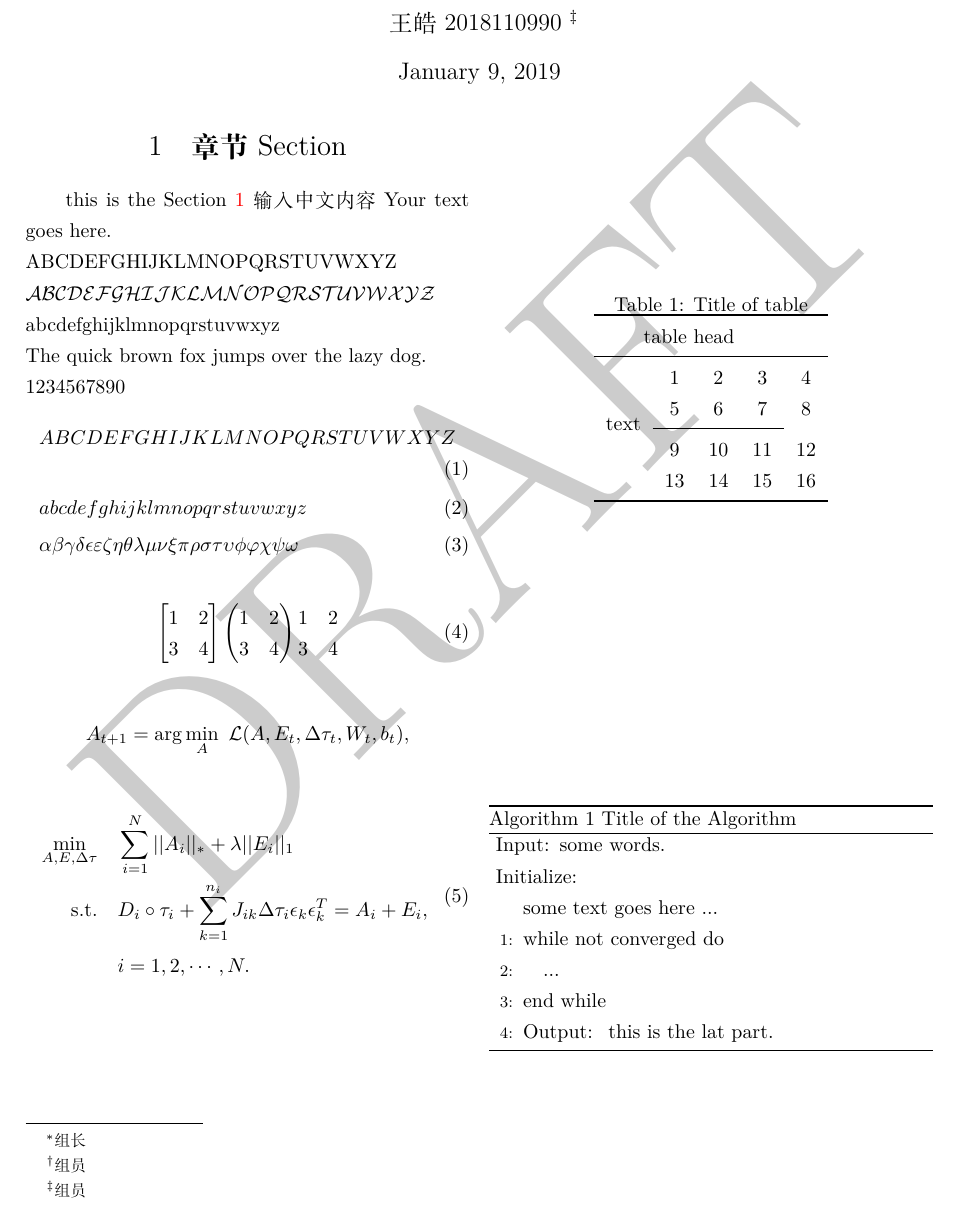
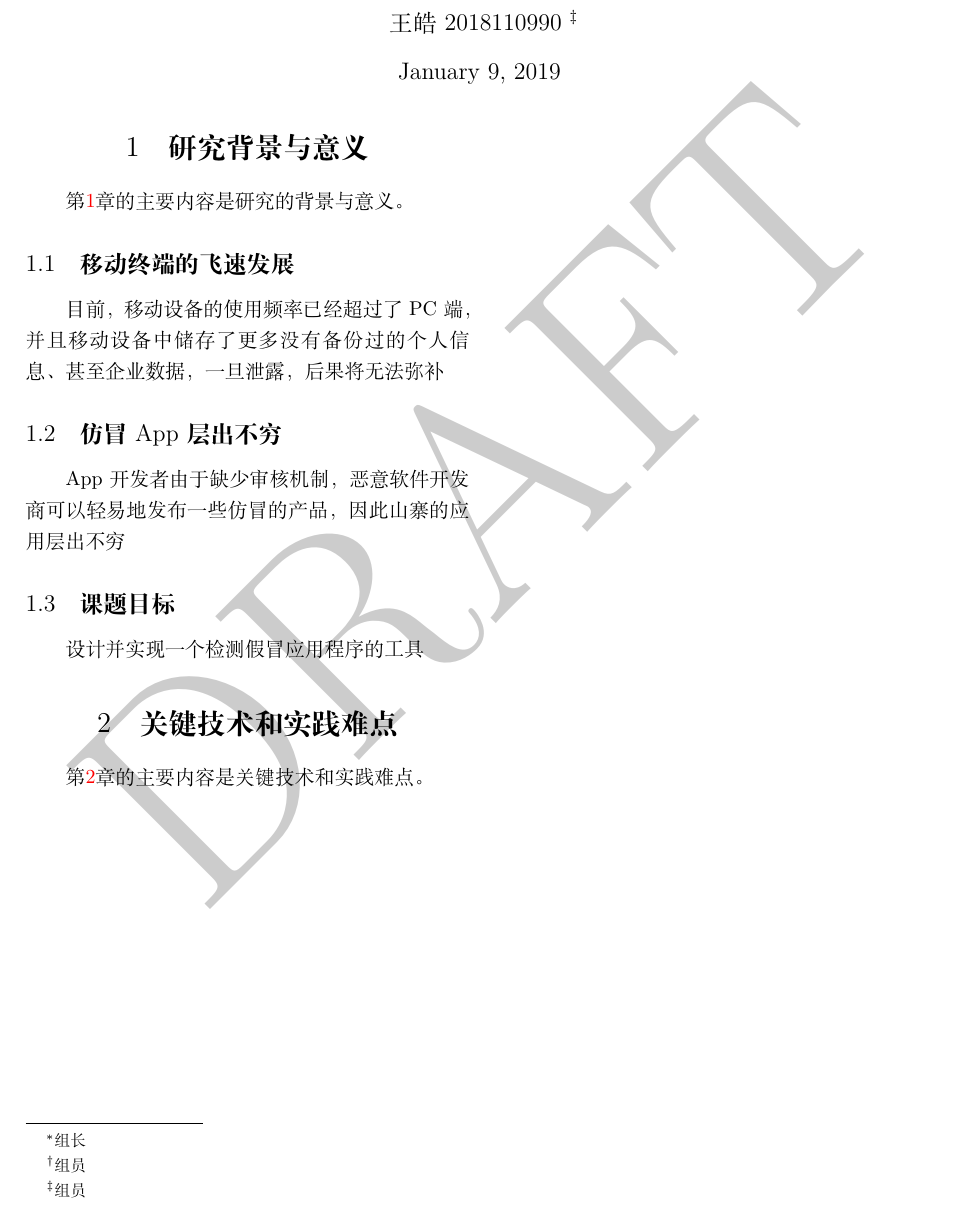
Before and after one commit to jumormt/SoftSecTex, a LaTeX document (main.tex): part of the page, cut so that both start at the same text. Compiled offline with XeLaTeX.

Commit message:
第一章

```diff
--- a/main.tex
+++ b/main.tex
@@ -65,93 +65,19 @@
     \maketitle
     \thispagestyle{fancy}
 
-\section{章节 Section} \label{sec:one}
-    this is the Section \ref{sec:one}
-    输入中文内容 Your text goes here. \\
-    ABCDEFGHIJKLMNOPQRSTUVWXYZ \\
-    $\mathcal{ABCDEFGHIJKLMNOPQRSTUVWXYZ}$ \\
-    abcdefghijklmnopqrstuvwxyz \\
-    The quick brown fox jumps over the lazy dog.\\
-    1234567890
-    \begin{align}
-		& ABCDEFGHIJKLMNOPQRSTUVWXYZ \label{eq:alphabet} \\
-		& abcdefghijklmnopqrstuvwxyz \\
-	& \alpha \beta \gamma \delta \epsilon \varepsilon \zeta \eta \theta \lambda \mu \nu \xi \pi \rho \sigma \tau \upsilon \phi \varphi \chi \psi \omega
-	\end{align}
-    \begin{align}
-	 \begin{bmatrix}
-		1 & 2 \\
-		3 & 4 \\
-	\end{bmatrix}
-	 \begin{pmatrix}
-	1 & 2 \\
-	3 & 4 \\
-	\end{pmatrix}
-	 \begin{matrix}
-	1 & 2 \\
-	3 & 4 \\
-	\end{matrix}
-	\end{align}
+\section{研究背景与意义} \label{sec:one}
+    第\ref{sec:one}章的主要内容是研究的背景与意义。
+\subsection{移动终端的飞速发展}
+目前，移动设备的使用频率已经超过了PC端，并且移动设备中储存了更多没有备份过的个人信息、甚至企业数据，一旦泄露，后果将无法弥补
 
-    \begin{equation}
-	A_{t+1} = \arg\min_A \ \mathcal{L}(A,E_t,\Delta\tau_t,W_t,b_t), \nonumber
-	\end{equation}
+\subsection{仿冒App层出不穷}
+App开发者由于缺少审核机制，恶意软件开发商可以轻易地发布一些仿冒的产品，因此山寨的应用层出不穷
 
-    \begin{equation}
-	\begin{aligned} \label{eq:rasl}
-	\min_{A,E,\Delta \tau} \quad & \sum_{i=1}^{N}||A_i||_* + \lambda ||E_i||_1  \\
-	\mathrm{s.t.} \quad & D_i \circ \tau_i + \sum_{k=1}^{n_i} J_{ik} \Delta \tau_i \epsilon_k \epsilon_k^T = A_i + E_i, \\
-	& i = 1,2,\cdots,N.
-	\end{aligned}
-	\end{equation}
+\subsection{课题目标}
+设计并实现一个检测假冒应用程序的工具
 
-    \begin{table}[htbp]
-		\caption{Title of table} \label{tab:table}
-		\centering
-		\addtolength{\tabcolsep}{-0mm} % 控制列间距
-		\begin{tabular}{ccccc}
-			\toprule[0.75pt]	% package booktabs
-			\multicolumn{4}{c}{table head} \\
-			\midrule[0.5pt]	% package booktabs
-			\multirow{4}{*}{text} & 1 & 2 & 3 & 4 \\  % package multirow
-			& 5 & 6 & 7 & 8 \\
-			\cmidrule[0.5pt]{2-4}	% package booktabs
-			& 9 & 10 & 11 & 12 \\
-			& 13 & 14 & 15 & 16 \\
-			\bottomrule[0.75pt]	% package booktabs
-		\end{tabular}
-	\end{table}
+\section{关键技术和实践难点} \label{sec:two}
+   第\ref{sec:two}章的主要内容是关键技术和实践难点。
 
-%    引用： Eq. \eqref{eq:alphabet}, Fig. \ref{figure:zju1},  \\
-%    \begin{figure}[htbp]
-%		\centering
-%		\includegraphics[width=0.2\textwidth]{fig/ZJU_BLACK.eps}
-%		\includegraphics[width=0.2\textwidth]{fig/ZJU_BLUE.eps}
-%		\caption{figure 1}
-%		\label{figure:zju1}
-%	\end{figure}
-
-%     Fig. \ref{figure:zju2}
-%    \begin{figure}[htbp]
-%		\centering
-%		\includegraphics[width=0.2\textwidth]{fig/ZJU_BLACK.eps}
-%		\includegraphics[width=0.2\textwidth]{fig/ZJU_BLUE.eps}
-%		\caption{figure 2}
-%		\label{figure:zju2}
-%	\end{figure}
-
-    \begin{algorithm}
-		\caption{Title of the Algorithm}
-		\label{algo:ref}
-		\begin{algorithmic}[1]
-			\REQUIRE some words.  % this command shows "Input"
-			\ENSURE ~\\           % this command shows "Initialized"
-			some text goes here ... \\
-			\WHILE {\emph{not converged}}
-			\STATE ... \\  % line number at left side
-			\ENDWHILE
-			\RETURN this is the lat part.  % this command shows "Output"
-		\end{algorithmic}
-	\end{algorithm}
 
 \end{document}
```
Also changed, not shown: main.pdf.
